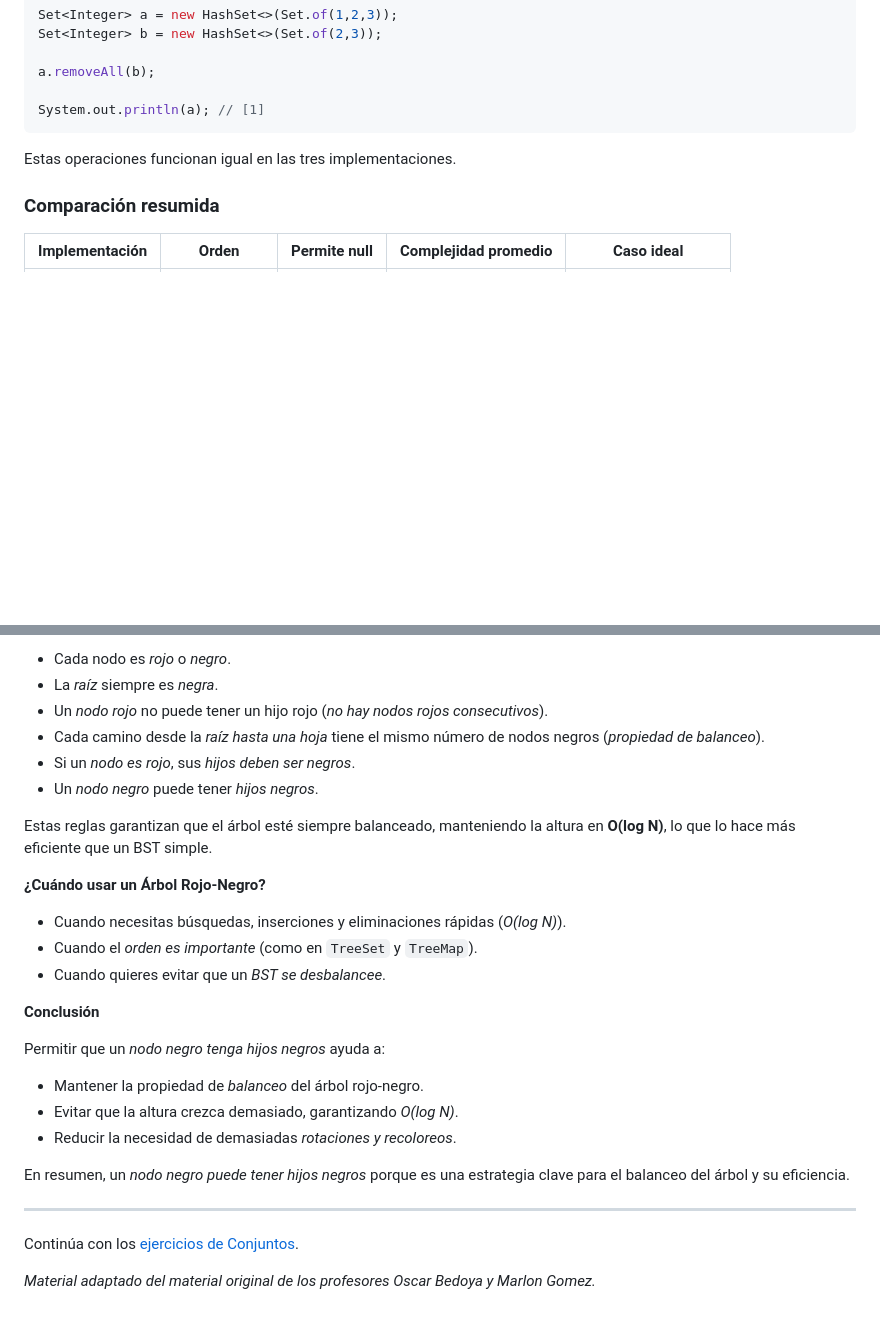
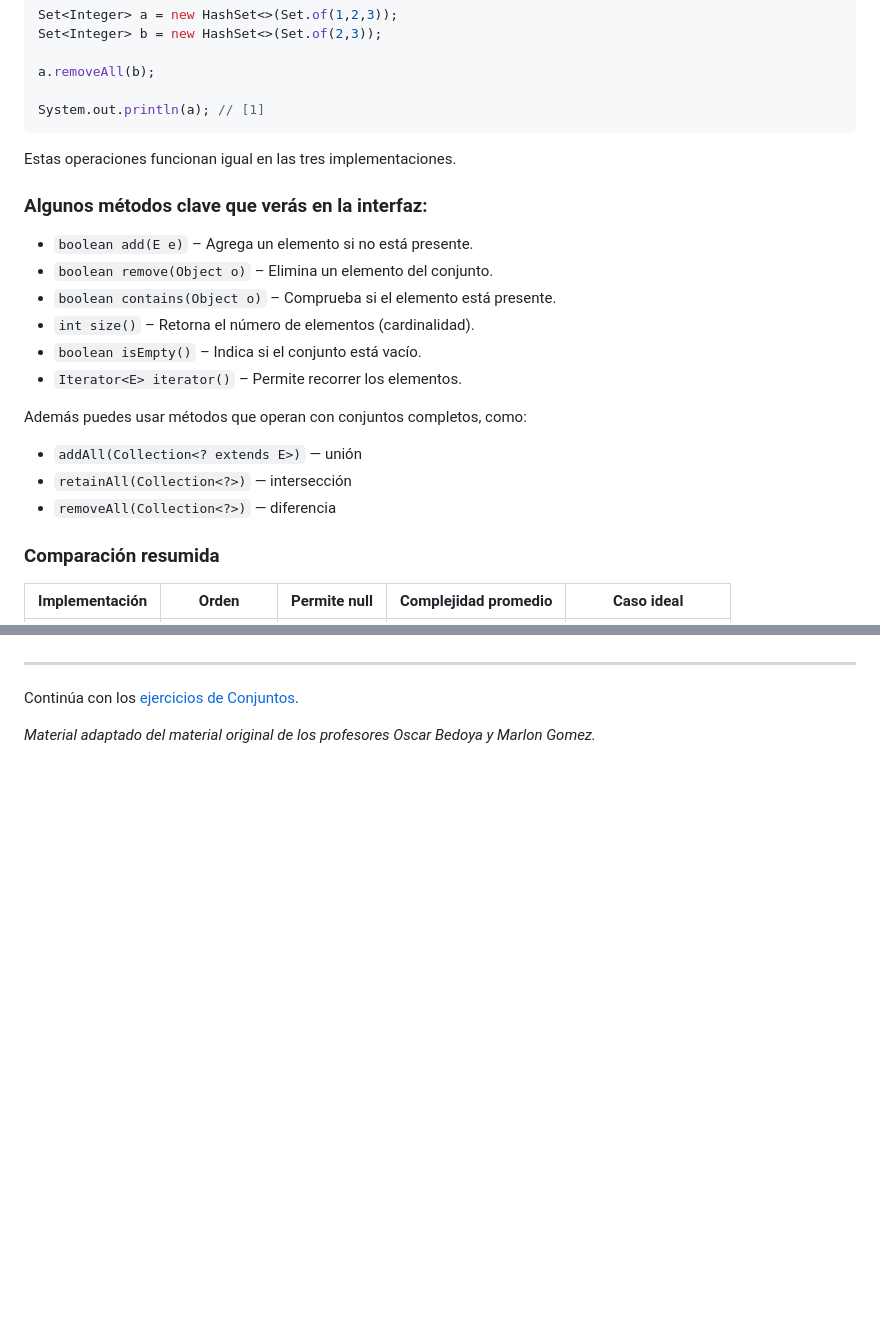
Before and after one commit to CyEDBooks/CyED1, a Markdown page: Unidad2-ConjuntosFunciones/Conjuntos/index.md, 2 parts joined by grey strips. Rendered like a GitHub page; blank space fills up the shorter version.

```diff
--- a/Unidad2-ConjuntosFunciones/Conjuntos/index.md
+++ b/Unidad2-ConjuntosFunciones/Conjuntos/index.md
@@ -1242,6 +1242,21 @@ System.out.println(a); // [1]
 
 Estas operaciones funcionan igual en las tres implementaciones.
 
+### Algunos métodos clave que verás en la interfaz:
+
+* `boolean add(E e)` – Agrega un elemento si no está presente.
+* `boolean remove(Object o)` – Elimina un elemento del conjunto.
+* `boolean contains(Object o)` – Comprueba si el elemento está presente.
+* `int size()` – Retorna el número de elementos (cardinalidad).
+* `boolean isEmpty()` – Indica si el conjunto está vacío.
+* `Iterator<E> iterator()` – Permite recorrer los elementos.
+
+Además puedes usar métodos que operan con conjuntos completos, como:
+
+* `addAll(Collection<? extends E>)` — unión
+* `retainAll(Collection<?>)` — intersección
+* `removeAll(Collection<?>)` — diferencia
+
 ### Comparación resumida
 
 | Implementación | Orden | Permite null | Complejidad promedio | Caso ideal |
@@ -1328,26 +1285,3 @@ Es un *árbol binario de búsqueda (BST) balanceado*, donde cada nodo tiene un c
-- Cada nodo es *rojo* o *negro*.
-- La *raíz* siempre es *negra*.
-- Un *nodo rojo* no puede tener un hijo rojo (*no hay nodos rojos consecutivos*).
-- Cada camino desde la *raíz hasta una hoja* tiene el mismo número de nodos negros (*propiedad de balanceo*).
-- Si un *nodo es rojo*, sus *hijos deben ser negros*.
-- Un *nodo negro* puede tener *hijos negros*.
-
-Estas reglas garantizan que el árbol esté siempre balanceado, manteniendo la altura en **O(log N)**, lo que lo hace más eficiente que un BST simple.
-
-**¿Cuándo usar un Árbol Rojo-Negro?**
-
-- Cuando necesitas búsquedas, inserciones y eliminaciones rápidas (*O(log N)*).
-- Cuando el *orden es importante* (como en `TreeSet` y `TreeMap`).
-- Cuando quieres evitar que un *BST se desbalancee*.
-
-**Conclusión**
-
-Permitir que un *nodo negro tenga hijos negros* ayuda a:
-- Mantener la propiedad de *balanceo* del árbol rojo-negro.
-- Evitar que la altura crezca demasiado, garantizando *O(log N)*.
-- Reducir la necesidad de demasiadas *rotaciones y recoloreos*.
-
-En resumen, un *nodo negro puede tener hijos negros* porque es una estrategia clave para el balanceo del árbol y su eficiencia.
 
 ---
 
```
Also changed, not shown: other parts of Unidad2-ConjuntosFunciones/Conjuntos/index.md (+0 -58 lines), Unidad1-TecnicasDemostracion/exercises.md (+1 -1 lines), Unidad2-ConjuntosFunciones/Conjuntos/exercises.md (+189 -70 lines).
